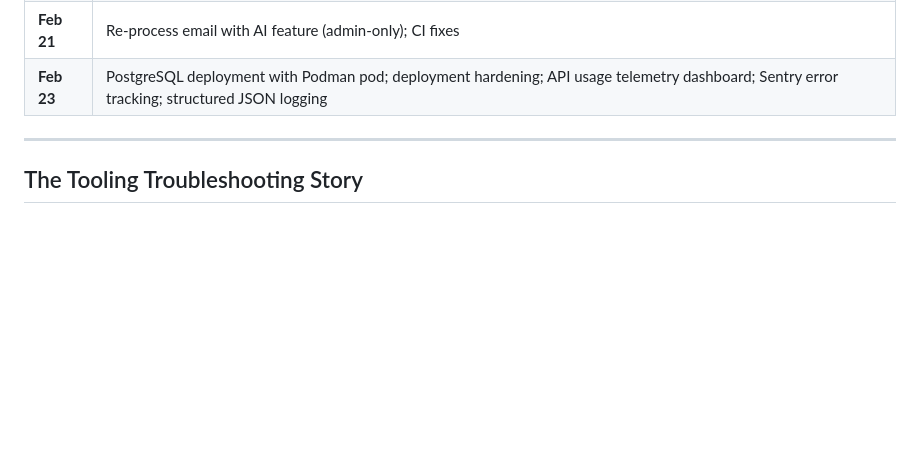
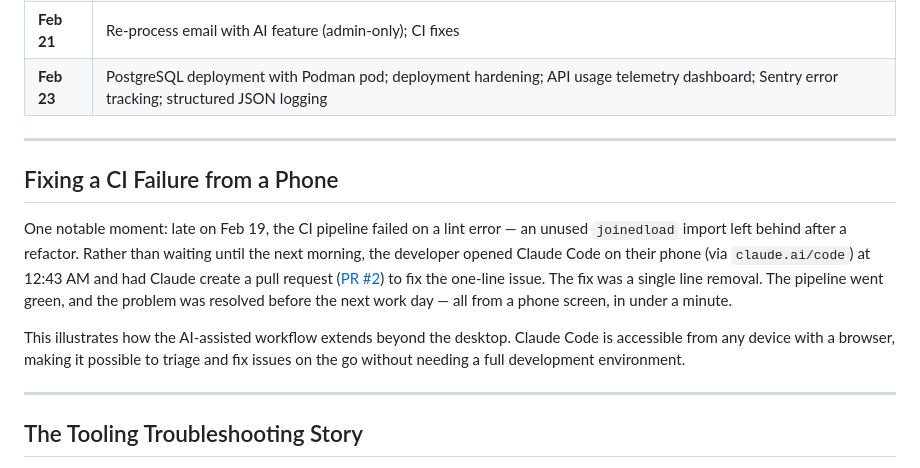
Before and after one commit to blake-perkins/INtelliBOX, a Markdown page: docs/claude_collaboration_report.md, the part around the change. Rendered like a GitHub page; blank space fills up the shorter version.

Commit message:
Add phone CI fix anecdote to collaboration report
Co-Authored-By: Claude Opus 4.6 <noreply@anthropic.com>

```diff
--- a/docs/claude_collaboration_report.md
+++ b/docs/claude_collaboration_report.md
@@ -193,6 +193,14 @@ Development continued at a more sustainable pace (~5–10 commits/day), adding e
 
 ---
 
+## Fixing a CI Failure from a Phone
+
+One notable moment: late on Feb 19, the CI pipeline failed on a lint error — an unused `joinedload` import left behind after a refactor. Rather than waiting until the next morning, the developer opened Claude Code on their phone (via `claude.ai/code`) at 12:43 AM and had Claude create a pull request ([PR #2](https://github.com/blake-perkins/INtelliBOX/pull/2)) to fix the one-line issue. The fix was a single line removal. The pipeline went green, and the problem was resolved before the next work day — all from a phone screen, in under a minute.
+
+This illustrates how the AI-assisted workflow extends beyond the desktop. Claude Code is accessible from any device with a browser, making it possible to triage and fix issues on the go without needing a full development environment.
+
+---
+
 ## The Tooling Troubleshooting Story
 
 Not everything was smooth. An entire conversation session was dedicated to getting the basic development environment working. The Claude Code VS Code extension on Windows had issues executing bash commands — every command silently failed with exit code 1.
```
